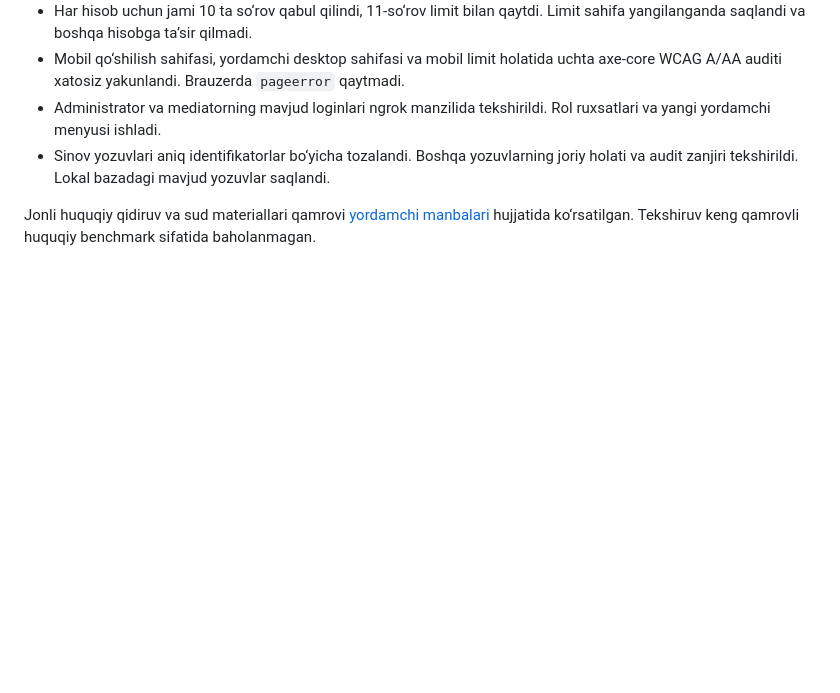
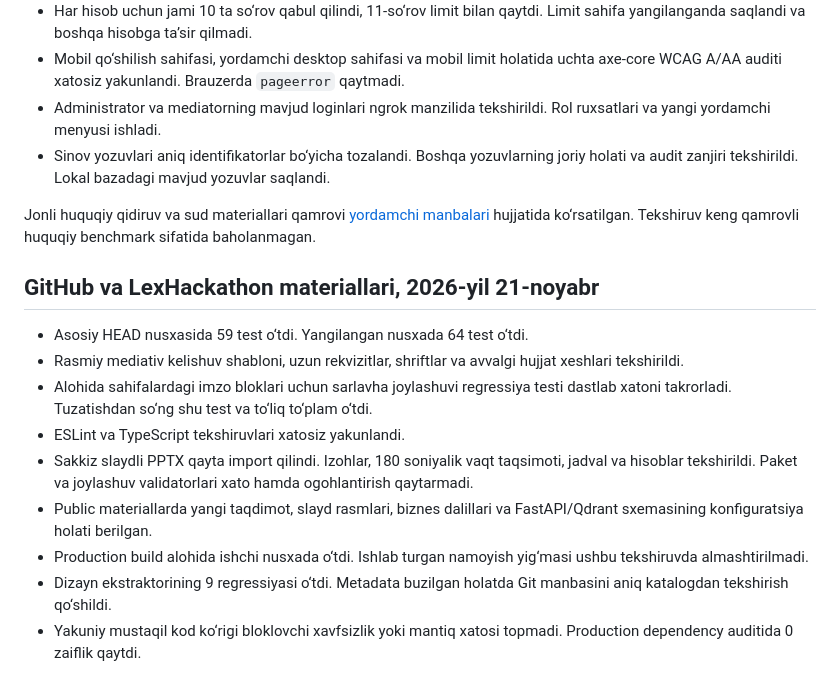
Before and after one commit to Albeerte/kelishuv-ai, a Markdown page: docs/VERIFICATION.md, the part around the change. GitHub-like rendering; blank space fills up the shorter version.

```diff
--- a/docs/VERIFICATION.md
+++ b/docs/VERIFICATION.md
@@ -119,3 +119,16 @@ SMS, haqiqiy biometrik tekshiruv, Payme va Zoom servis sinovlari biznes hisoblar
 - Sinov yozuvlari aniq identifikatorlar bo‘yicha tozalandi. Boshqa yozuvlarning joriy holati va audit zanjiri tekshirildi. Lokal bazadagi mavjud yozuvlar saqlandi.
 
 Jonli huquqiy qidiruv va sud materiallari qamrovi [yordamchi manbalari](ASSISTANT_DATA_SOURCES.md) hujjatida ko‘rsatilgan. Tekshiruv keng qamrovli huquqiy benchmark sifatida baholanmagan.
+
+
+## GitHub va LexHackathon materiallari, 2026-yil 21-noyabr
+
+- Asosiy HEAD nusxasida 59 test o‘tdi. Yangilangan nusxada 64 test o‘tdi.
+- Rasmiy mediativ kelishuv shabloni, uzun rekvizitlar, shriftlar va avvalgi hujjat xeshlari tekshirildi.
+- Alohida sahifalardagi imzo bloklari uchun sarlavha joylashuvi regressiya testi dastlab xatoni takrorladi. Tuzatishdan so‘ng shu test va to‘liq to‘plam o‘tdi.
+- ESLint va TypeScript tekshiruvlari xatosiz yakunlandi.
+- Sakkiz slaydli PPTX qayta import qilindi. Izohlar, 180 soniyalik vaqt taqsimoti, jadval va hisoblar tekshirildi. Paket va joylashuv validatorlari xato hamda ogohlantirish qaytarmadi.
+- Public materiallarda yangi taqdimot, slayd rasmlari, biznes dalillari va FastAPI/Qdrant sxemasining konfiguratsiya holati berilgan.
+- Production build alohida ishchi nusxada o‘tdi. Ishlab turgan namoyish yig‘masi ushbu tekshiruvda almashtirilmadi.
+- Dizayn ekstraktorining 9 regressiyasi o‘tdi. Metadata buzilgan holatda Git manbasini aniq katalogdan tekshirish qo‘shildi.
+- Yakuniy mustaqil kod ko‘rigi bloklovchi xavfsizlik yoki mantiq xatosi topmadi. Production dependency auditida 0 zaiflik qaytdi.
```
Also changed, not shown: README.md (+15 -1 lines), docs/PITCH_EVIDENCE.md (added, +120 -0 lines), docs/media/architecture-fastapi-reference.png (added), 11 other files.
